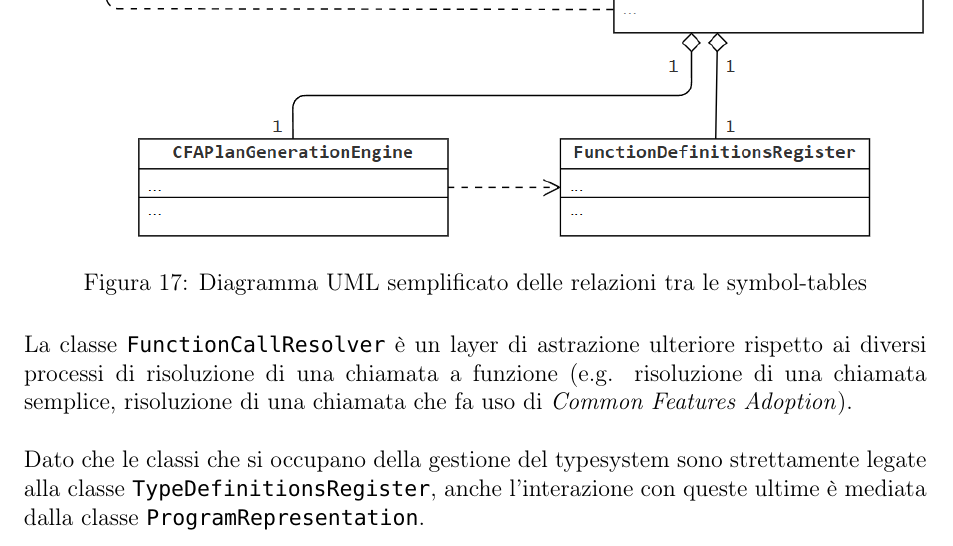
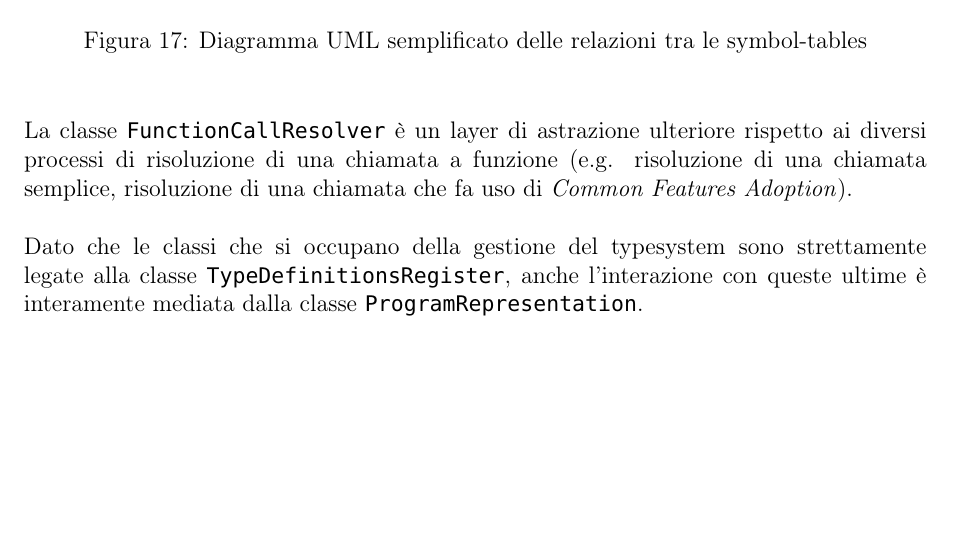
Before and after one commit to fDero/unina-Basalt, a LaTeX document (tex/main.tex, which reads tex/Implementazione/Core/ProgramRepresentation.tex): part of page 70 of 77, cut so that both start at the same text, the shorter picture padded with empty space. Compiled offline with pdfLaTeX.

Commit message:
Update tex documentation

```diff
--- a/tex/Implementazione/Core/ProgramRepresentation.tex
+++ b/tex/Implementazione/Core/ProgramRepresentation.tex
@@ -46,9 +46,10 @@ delle symbol-tables, e avere un layer di astrazione in più ha di molto facilita
         \includegraphics[width=1\textwidth]{../../Assets/OverviewIndexing.png}
     \caption{Diagramma UML semplificato delle relazioni tra le symbol-tables}
 \end{figure}
+\vspace{0.5cm}
 
 La classe \texttt{FunctionCallResolver} è un layer di astrazione ulteriore rispetto ai diversi processi di risoluzione
 di una chiamata a funzione (e.g. risoluzione di una chiamata semplice, risoluzione di una chiamata che fa uso di \textit{Common Features Adoption}). \\
 
 Dato che le classi che si occupano della gestione del typesystem sono strettamente legate alla classe \texttt{TypeDefinitionsRegister},
-anche l'interazione con queste ultime è mediata dalla classe \texttt{ProgramRepresentation}. \\
+anche l'interazione con queste ultime è interamente mediata dalla classe \texttt{ProgramRepresentation}. \\
```
Also changed, not shown: tex/main.pdf.
